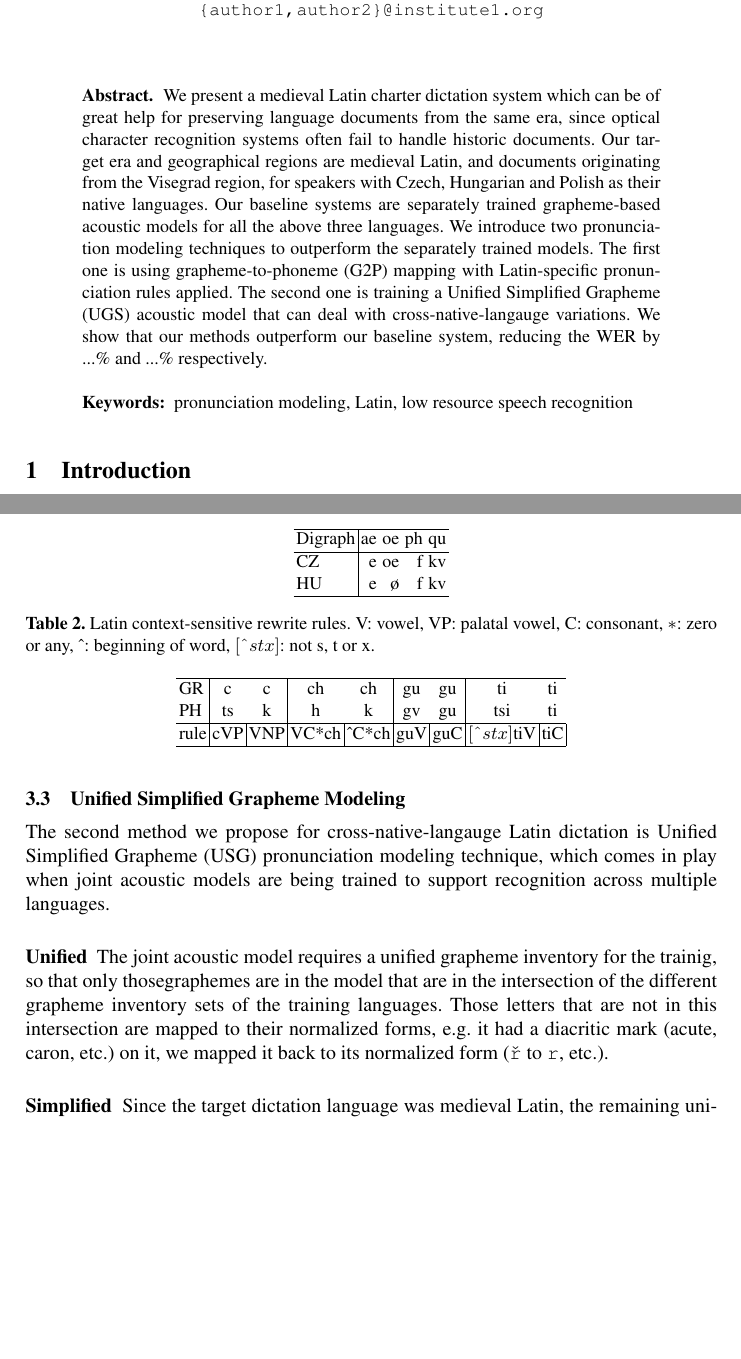
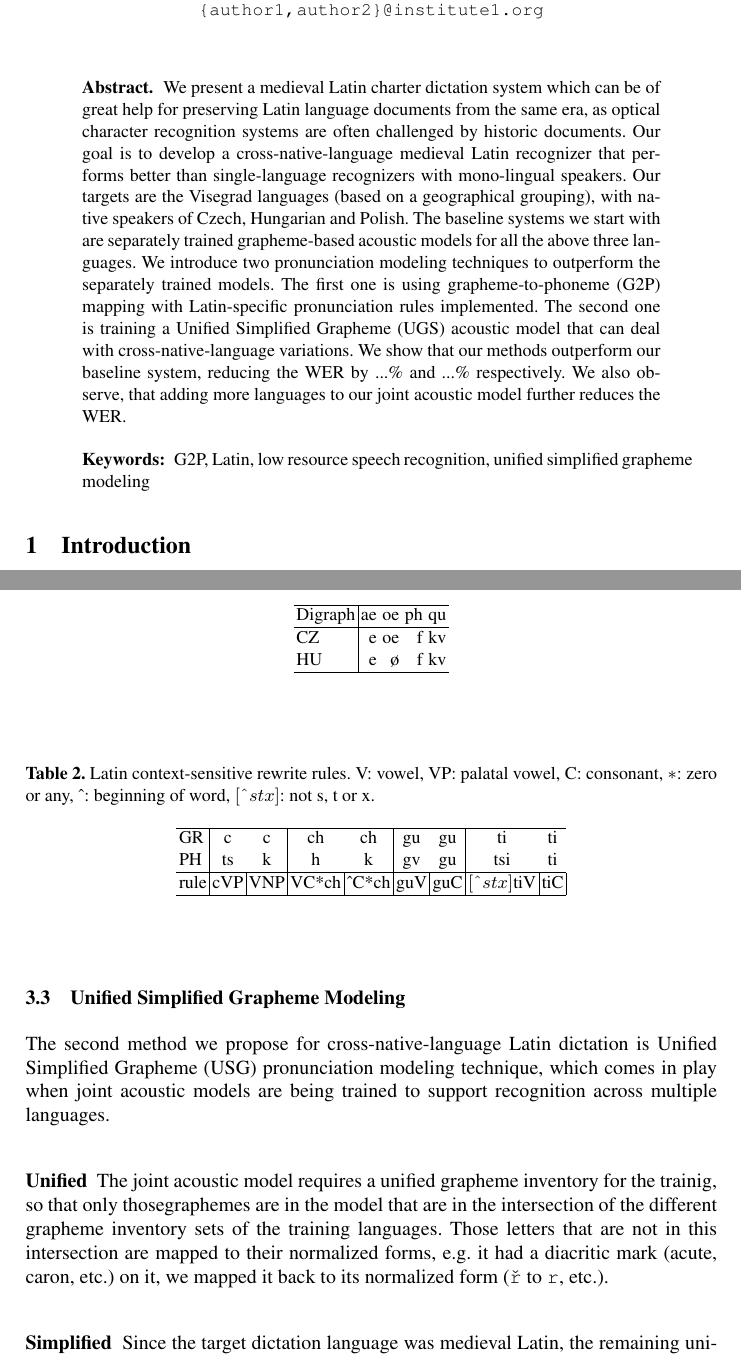
Before and after one commit to mihajlik/medilatin, a LaTeX paper (paper/tsd2017.tex): two parts of pages 1 and 4 of 6, joined at a grey line, cut so that both start at the same text, the shorter picture padded with empty space. Compiled offline with pdfLaTeX; a missing bibliography style is replaced by a similar one.

Commit message:
Rewrite abtract: cross-native-language system, Roman increases WER, keywords

```diff
--- a/paper/tsd2017.tex
+++ b/paper/tsd2017.tex
@@ -87,16 +87,17 @@
 %
 \begin{abstract}
 % TSD 2017:
-We present a medieval Latin charter dictation system which can be of great help for preserving language documents from the same era, since optical character recognition systems often fail to handle historic documents.
-Our target era and geographical regions are medieval Latin, and documents originating from the Visegrad region, for speakers with Czech, Hungarian and Polish as their native languages.
-Our baseline systems are separately trained grapheme-based acoustic models for all the above three languages.
+We present a medieval Latin charter dictation system which can be of great help for preserving Latin language documents from the same era, as optical character recognition systems are often challenged by historic documents.
+Our goal is to develop a cross-native-language medieval Latin recognizer that performs better than single-language recognizers with mono-lingual speakers.
+Our targets are the Visegrad languages (based on a geographical grouping), with native speakers of Czech, Hungarian and Polish.
+The baseline systems we start with are separately trained grapheme-based acoustic models for all the above three languages.
 We introduce two pronunciation modeling techniques to outperform the separately trained models.
-The first one is using grapheme-to-phoneme (G2P) mapping with Latin-specific pronunciation rules applied.
-The second one is training a Unified Simplified Grapheme (UGS) acoustic model that can deal with cross-native-langauge variations.
-%In this paper, we observe
+The first one is using grapheme-to-phoneme (G2P) mapping with Latin-specific pronunciation rules implemented.
+The second one is training a Unified Simplified Grapheme (UGS) acoustic model that can deal with cross-native-language variations.
 We show that our methods outperform our baseline system, reducing the WER by ...\% and ...\% respectively.
+We also observe, that adding more languages to our joint acoustic model further reduces the WER.
 % TSD 2017: keywords, comma-separated
-\keywords{pronunciation modeling, Latin, low resource speech recognition}
+\keywords{G2P, Latin, low resource speech recognition, unified simplified grapheme modeling}
 \end{abstract}
 
 \section{Introduction}
@@ -196,7 +197,7 @@ These include a few context independent digraph mappings, and a few context depe
 %The interpolated LM described in Section 2.1 was composed with the appropriate phoneme or grapheme based pronunciation dictionaries in the Weighted finite State Transducer (WFST) framework [17]. After the usual optimization processes the WFST recognition network translates between generalized triphones (or trigraphs) and words.
 %The mapping of triphones (trigraphs) to senones is performed in the VoXerver WFST‒HMM‒DNN decoder. Approximately the same speed,  faster than real‒time decoding was performed in all experiments.
 \subsection{Unified Simplified Grapheme Modeling}\label{usg}
-The second method we propose for cross-native-langauge Latin dictation is Unified Simplified Grapheme (USG) pronunciation modeling technique, which comes in play when joint acoustic models are being trained to support recognition across multiple languages.
+The second method we propose for cross-native-language Latin dictation is Unified Simplified Grapheme (USG) pronunciation modeling technique, which comes in play when joint acoustic models are being trained to support recognition across multiple languages.
 \subsubsection{Unified}
 The joint acoustic model requires a unified grapheme inventory for the trainig, so that only thosegraphemes are in the model that are in the intersection of the different grapheme inventory sets of the training languages.
 Those letters that are not in this intersection are mapped to their normalized forms, e.g. it had a diacritic mark (acute, caron, etc.) on it, we mapped it back to its normalized form (\texttt{\v{r}} to \texttt{r}, etc.).
```
Also changed, not shown: paper/tsd2017.pdf.
